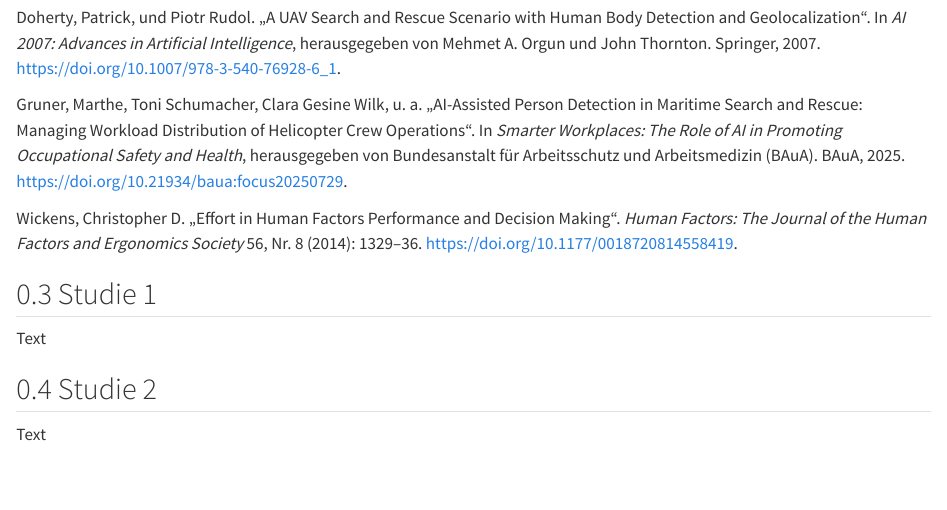
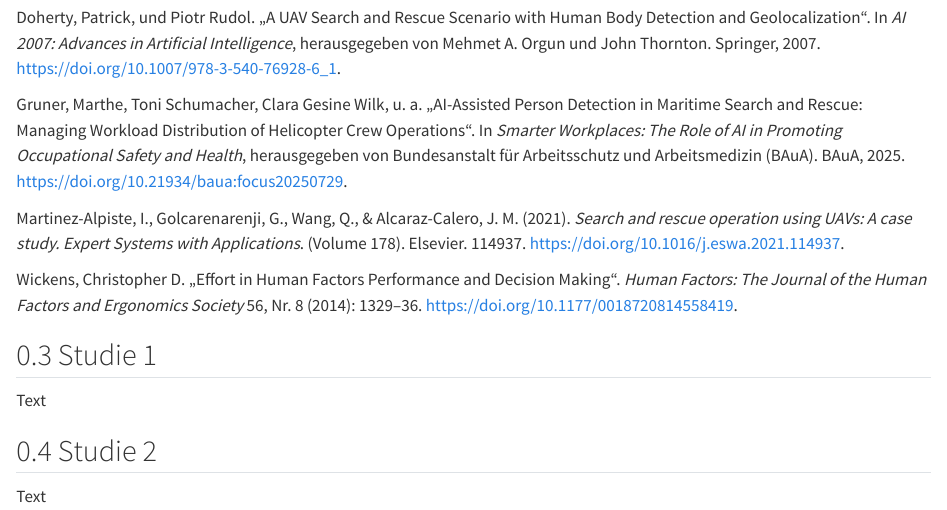
Before and after one commit to lenxqveen/SMNF-B5, a Quarto document (Living Document.qmd): the page in a window 1100 px wide, from 790 px down. Rendered offline with R 4.5, knitr and Pandoc in place of Quarto, with nearby package versions; a font, style sheet, LaTeX package, included part or bibliography that could not be used is replaced or left out.

Commit message:
5. Quelle

```diff
--- a/Living Document.qmd
+++ b/Living Document.qmd
@@ -42,6 +42,8 @@ Doherty, Patrick, und Piotr Rudol. „A UAV Search and Rescue Scenario with Huma
 
 Gruner, Marthe, Toni Schumacher, Clara Gesine Wilk, u. a. „AI-Assisted Person Detection in Maritime Search and Rescue: Managing Workload Distribution of Helicopter Crew Operations“. In *Smarter Workplaces: The Role of AI in Promoting Occupational Safety and Health*, herausgegeben von Bundesanstalt für Arbeitsschutz und Arbeitsmedizin (BAuA). BAuA, 2025. <https://doi.org/10.21934/baua:focus20250729>.
 
+Martinez-Alpiste, I., Golcarenarenji, G., Wang, Q., & Alcaraz-Calero, J. M. (2021). *Search and rescue operation using UAVs: A case study. Expert Systems with Applications*. (Volume 178). Elsevier. 114937. <https://doi.org/10.1016/j.eswa.2021.114937>.
+
 Wickens, Christopher D. „Effort in Human Factors Performance and Decision Making“. *Human Factors: The Journal of the Human Factors and Ergonomics Society* 56, Nr. 8 (2014): 1329–36. <https://doi.org/10.1177/0018720814558419>.
 
 ## Studie 1
```
